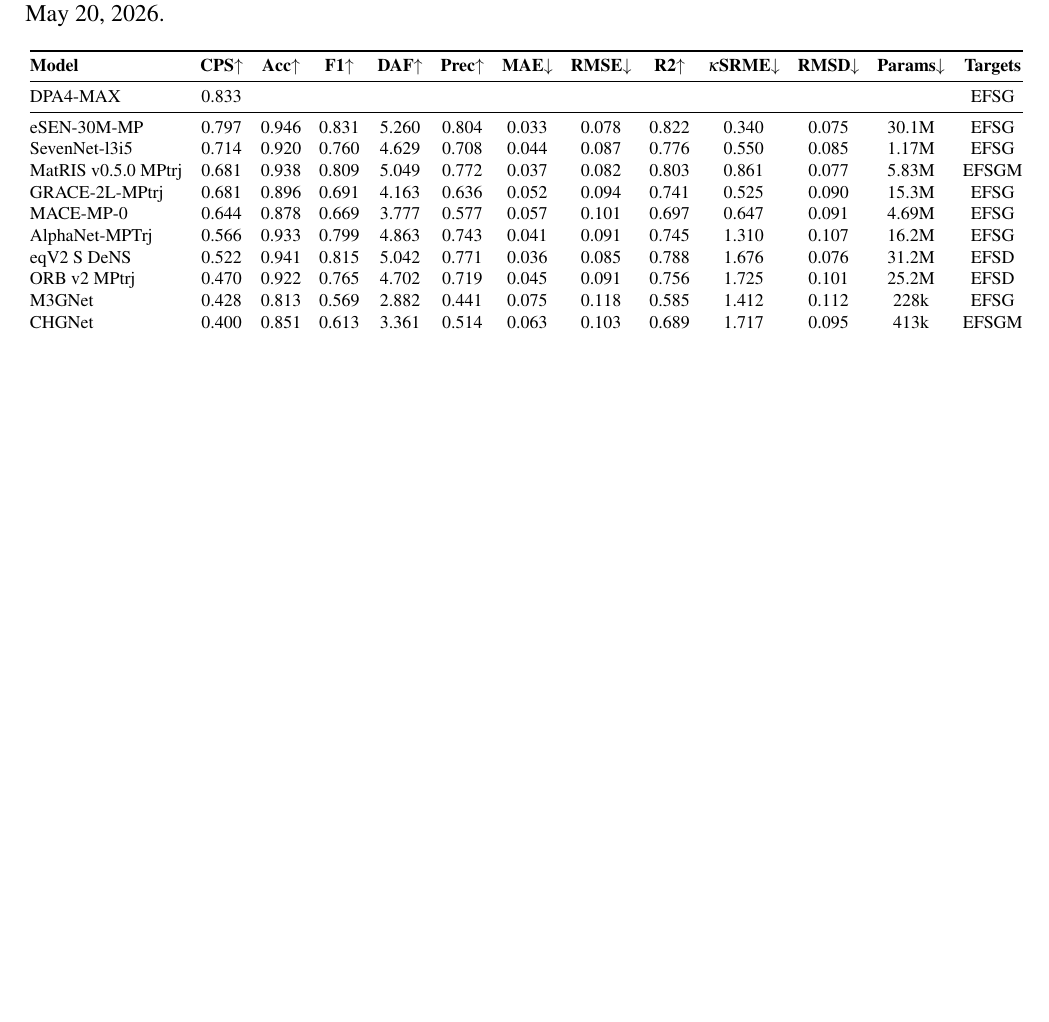
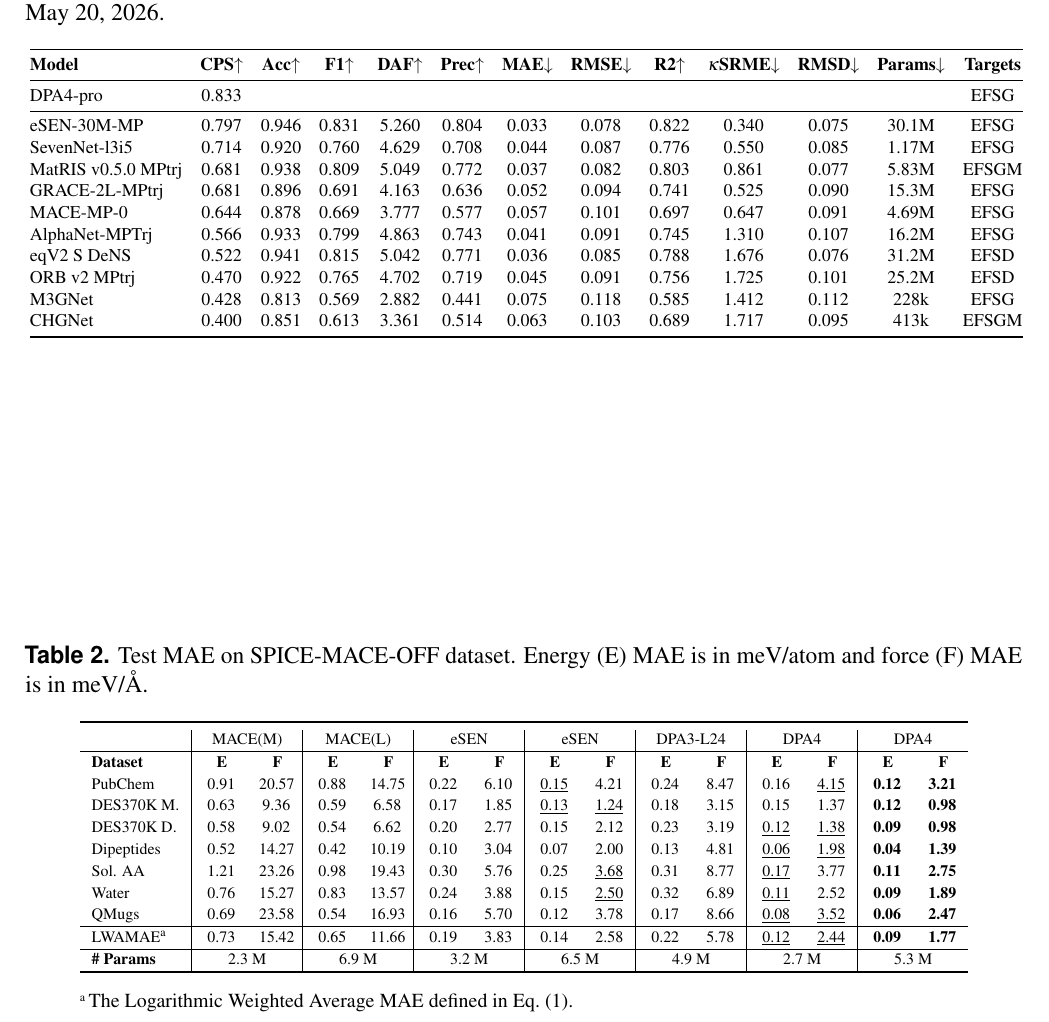
Before and after one commit to iProzd/DPA4-manuscript, a LaTeX paper (main.tex): part of page 3 of 9 before the commit and part of page 3 of 10 after it, cut so that both start at the same text, the shorter picture padded with empty space. Compiled offline with pdfLaTeX.

Commit message:
Updates from Overleaf

```diff
--- a/main.tex
+++ b/main.tex
@@ -167,7 +167,7 @@ Section~\ref{sec:methods} describes the DPA4 architecture in full mathematical d
     \toprule
     \textbf{Model} & \textbf{CPS}$\uparrow$ & \textbf{Acc}$\uparrow$ & \textbf{F1}$\uparrow$ & \textbf{DAF}$\uparrow$ & \textbf{Prec}$\uparrow$ & \textbf{MAE}$\downarrow$ & \textbf{RMSE}$\downarrow$ & \textbf{R2}$\uparrow$ & \textbf{$\kappa$SRME}$\downarrow$ & \textbf{RMSD}$\downarrow$ & \textbf{Params}$\downarrow$ & \textbf{Targets} \\
     \midrule
-    DPA4-MAX & 0.833 &  &  &  &  &  &  &  &  &  &  & EFSG \\
+    DPA4-pro & 0.833 &  &  &  &  &  &  &  &  &  &  & EFSG \\
     \midrule
     eSEN-30M-MP & 0.797 & 0.946 & 0.831 & 5.260 & 0.804 & 0.033 & 0.078 & 0.822 & 0.340 & 0.075 & 30.1M & EFSG \\
     SevenNet-l3i5 & 0.714 & 0.920 & 0.760 & 4.629 & 0.708 & 0.044 & 0.087 & 0.776 & 0.550 & 0.085 & 1.17M & EFSG \\
@@ -197,45 +197,42 @@ Section~\ref{sec:methods} describes the DPA4 architecture in full mathematical d
 \subsection{Small-molecule benchmarks}
 \label{sec:small_mol}
 
-% \begin{table}
-%   \scriptsize
-%   \caption{Test MAE on SPICE-MACE-OFF dataset. Energy (E) MAE is in meV/atom and force (F) MAE is in meV/\AA.}
-%   \label{table:spice}
-%   \centering
-%   \begin{threeparttable}
-%   \begin{spacing}{1.15}
-%   \begin{tabular}{l
-%     | R{0.55cm}R{0.55cm}  % MACE(M)
-%     | R{0.55cm}R{0.55cm}  % MACE(L)
-%     | R{0.55cm}R{0.55cm}  % EScAIP
-%     | R{0.55cm}R{0.55cm}  % eSEN
-%     | R{0.55cm}R{0.55cm}  % DPA3-L3
-%     | R{0.55cm}R{0.55cm}  % DPA3-L6
-%     | R{0.55cm}R{0.55cm}  % DPA3-L12
-%     | R{0.55cm}R{0.55cm}  % DPA3-L24
-%   }
-%     \toprule
-%      & \multicolumn{2}{c|}{MACE(M)} & \multicolumn{2}{c|}{MACE(L)} & \multicolumn{2}{c|}{EScAIP\tnote{a}} & \multicolumn{2}{c|}{eSEN} & \multicolumn{2}{c|}{DPA3-L3} & \multicolumn{2}{c|}{DPA3-L6} & \multicolumn{2}{c|}{DPA3-L12} & \multicolumn{2}{c}{DPA3-L24} \\\hline
-%     \textbf{Dataset} & \textbf{E~~~} & \textbf{F~~~} & \textbf{E~~~} & \textbf{F~~~} & \textbf{E~~~} & \textbf{F~~~} & \textbf{E~~~} & \textbf{F~~~} & \textbf{E~~~} & \textbf{F~~~} & \textbf{E~~~} & \textbf{F~~~} & \textbf{E~~~} & \textbf{F~~~} & \textbf{E~~~} & \textbf{F~~~} \\
-%     PubChem      & 0.91 & 20.57 & 0.88 & 14.75 & 0.53 & \underline{5.86} & \textbf{0.15} & \textbf{4.21} & 0.96 & 20.61 & 0.51 & 15.20 & 0.41 & 12.12 & \underline{0.24} & 8.47 \\
-%     DES370K M.   & 0.63 &  9.36 & 0.59 &  6.58 & 0.41 &  3.48 & \textbf{0.13} & \textbf{1.24} & 0.53 &  8.57 & 0.35 &  6.37 & 0.31 &  5.25 & \underline{0.18} & \underline{3.15} \\
-%     DES370K D.   & 0.58 &  9.02 & 0.54 &  6.62 & 0.38 & \underline{2.18} & \textbf{0.15} & \textbf{2.12} & 0.70 &  7.89 & 0.46 &  6.14 & 0.43 &  5.13 & \underline{0.23} & 3.19 \\
-%     Dipeptides   & 0.52 & 14.27 & 0.42 & 10.19 & 0.31 &  5.21 & \textbf{0.07} & \textbf{2.00} & 0.58 & 12.26 & 0.26 &  9.16 & 0.24 &  7.55 & \underline{0.13} & \underline{4.81} \\
-%     Sol. AA      & 1.21 & 23.26 & 0.98 & 19.43 & 0.61 & 11.52 & \textbf{0.25} & \textbf{3.68} & 0.76 & 20.38 & 0.60 & 15.48 & 0.38 & 12.69 & \underline{0.31} & \underline{8.77} \\
-%     Water        & 0.76 & 15.27 & 0.83 & 13.57 & 0.72 & 10.31 & \textbf{0.15} & \textbf{2.50} & 0.65 & 14.57 & 0.59 & 11.69 & 0.47 &  9.83 & \underline{0.32} & \underline{6.89} \\
-%     QMugs        & 0.69 & 23.58 & 0.54 & 16.93 & 0.41 &  8.74 & \textbf{0.12} & \textbf{3.78} & 1.04 & 21.61 & 0.34 & 16.17 & 0.32 & 12.90 & \underline{0.17} & \underline{8.66} \\\hline
-%     LWAMAE\tnote{b} & 0.73 & 15.42 & 0.65 & 11.66 & 0.46 &  5.87 & \textbf{0.14} & \textbf{2.58} & 0.73 & 14.08 & 0.43 & 10.69 & 0.36 &  8.74 & \underline{0.22} & \underline{5.78} \\\hline
-%     \textbf{\# Params} & \multicolumn{2}{c|}{2.3 M} & \multicolumn{2}{c|}{6.9 M} & \multicolumn{2}{c|}{45 M} & \multicolumn{2}{c|}{6.5 M} & \multicolumn{2}{c|}{0.9 M} & \multicolumn{2}{c|}{1.3 M} & \multicolumn{2}{c|}{2.5 M} & \multicolumn{2}{c}{4.9 M} \\
-%     \toprule
-%   \end{tabular}
-
-%   \begin{tablenotes}
-%     \item[a] \footnotesize Model uses direct-force prediction.
-%     \item[b] \footnotesize The Logarithmic Weighted Average MAE defined in Eq.~(1).
-%   \end{tablenotes}
-%   \end{spacing}
-%   \end{threeparttable}
-% \end{table}
+\begin{table}
+  \scriptsize
+  \caption{Test MAE on SPICE-MACE-OFF dataset. Energy (E) MAE is in meV/atom and force (F) MAE is in meV/\AA.}
+  \label{table:spice}
+  \centering
+  \begin{threeparttable}
+  \begin{spacing}{1.15}
+  \begin{tabular}{l
+    | R{0.55cm}R{0.55cm}  % MACE(M)
+    | R{0.55cm}R{0.55cm}  % MACE(L)
+    | R{0.55cm}R{0.55cm}  % eSEN (3.2M)
+    | R{0.55cm}R{0.55cm}  % eSEN (6.5M)
+    | R{0.55cm}R{0.55cm}  % DPA3-L24
+    | R{0.55cm}R{0.55cm}  % DPA4: Air
+    | R{0.55cm}R{0.55cm}  % DPA4: Plus
+  }
+    \toprule
+     & \multicolumn{2}{c|}{MACE(M)} & \multicolumn{2}{c|}{MACE(L)} & \multicolumn{2}{c|}{eSEN} & \multicolumn{2}{c|}{eSEN} & \multicolumn{2}{c|}{DPA3-L24} & \multicolumn{2}{c|}{DPA4} & \multicolumn{2}{c}{DPA4} \\\hline
+    \textbf{Dataset} & \textbf{E~~~} & \textbf{F~~~} & \textbf{E~~~} & \textbf{F~~~} & \textbf{E~~~} & \textbf{F~~~} & \textbf{E~~~} & \textbf{F~~~} & \textbf{E~~~} & \textbf{F~~~} & \textbf{E~~~} & \textbf{F~~~} & \textbf{E~~~} & \textbf{F~~~} \\
+    PubChem      & 0.91 & 20.57 & 0.88 & 14.75 & 0.22 &  6.10 & \underline{0.15} &  4.21 & 0.24 &  8.47 & 0.16 & \underline{4.15} & \textbf{0.12} & \textbf{3.21} \\
+    DES370K M.   & 0.63 &  9.36 & 0.59 &  6.58 & 0.17 &  1.85 & \underline{0.13} & \underline{1.24} & 0.18 &  3.15 & 0.15 & 1.37 & \textbf{0.12} & \textbf{0.98} \\
+    DES370K D.   & 0.58 &  9.02 & 0.54 &  6.62 & 0.20 &  2.77 & 0.15 & 2.12 & 0.23 &  3.19 & \underline{0.12} & \underline{1.38} & \textbf{0.09} & \textbf{0.98} \\
+    Dipeptides   & 0.52 & 14.27 & 0.42 & 10.19 & 0.10 &  3.04 & 0.07 & 2.00 & 0.13 &  4.81 & \underline{0.06} & \underline{1.98} & \textbf{0.04} & \textbf{1.39} \\
+    Sol. AA      & 1.21 & 23.26 & 0.98 & 19.43 & 0.30 &  5.76 & 0.25 & \underline{3.68} & 0.31 &  8.77 & \underline{0.17} & 3.77 & \textbf{0.11} & \textbf{2.75} \\
+    Water        & 0.76 & 15.27 & 0.83 & 13.57 & 0.24 &  3.88 & 0.15 & \underline{2.50} & 0.32 &  6.89 & \underline{0.11} & 2.52 & \textbf{0.09} & \textbf{1.89} \\
+    QMugs        & 0.69 & 23.58 & 0.54 & 16.93 & 0.16 &  5.70 & 0.12 & 3.78 & 0.17 &  8.66 & \underline{0.08} & \underline{3.52} & \textbf{0.06} & \textbf{2.47} \\\hline
+    LWAMAE\tnote{a} & 0.73 & 15.42 & 0.65 & 11.66 & 0.19 &  3.83 & 0.14 & 2.58 & 0.22 &  5.78 & \underline{0.12} & \underline{2.44} & \textbf{0.09} & \textbf{1.77} \\\hline
+    \textbf{\# Params} & \multicolumn{2}{c|}{2.3 M} & \multicolumn{2}{c|}{6.9 M} & \multicolumn{2}{c|}{3.2 M} & \multicolumn{2}{c|}{6.5 M} & \multicolumn{2}{c|}{4.9 M} & \multicolumn{2}{c|}{2.7 M} & \multicolumn{2}{c}{5.3 M} \\
+    \toprule
+  \end{tabular}
+  \begin{tablenotes}
+    \item[a] \footnotesize The Logarithmic Weighted Average MAE defined in Eq.~(1).
+  \end{tablenotes}
+  \end{spacing}
+  \end{threeparttable}
+\end{table}
 
 % TODO: SPICE-MACE-OFF (Fig. 3 left or top panel).
 %   - Same train/val/test split as Ref. [Kovacs2023] / DPA3.
```
